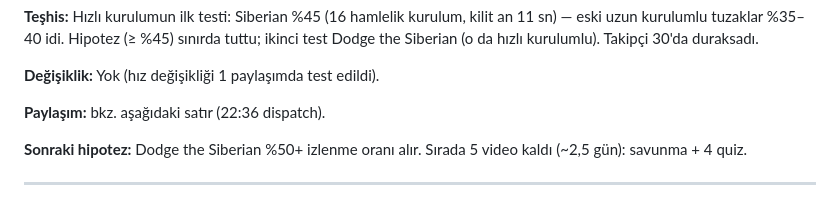
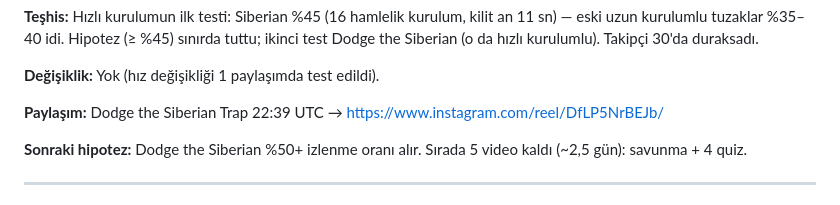
Before and after one commit to talhahasim/chessguru, a Markdown page: docs/growth-log.md, the part around the change. Rendered like a GitHub page.

Commit message:
Growth log: Dodge the Siberian Trap posted
Co-Authored-By: Claude Opus 5.5 <noreply@anthropic.com>
Claude-Session: https://claude.ai/code/session_011jL4nvVZWPiUMhyDR5fZ3V

```diff
--- a/docs/growth-log.md
+++ b/docs/growth-log.md
@@ -26,7 +26,7 @@ Takipçi 30'da duraksadı.
 
 **Değişiklik:** Yok (hız değişikliği 1 paylaşımda test edildi).
 
-**Paylaşım:** bkz. aşağıdaki satır (22:36 dispatch).
+**Paylaşım:** Dodge the Siberian Trap 22:39 UTC → https://www.instagram.com/reel/DfLP5NrBEJb/
 
 **Sonraki hipotez:** Dodge the Siberian %50+ izlenme oranı alır. Sırada 5 video kaldı (~2,5 gün): savunma + 4 quiz.
 
```
